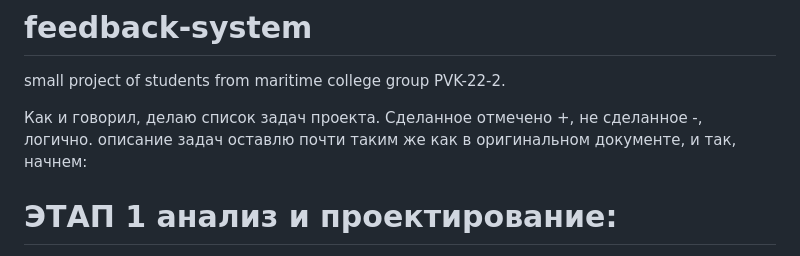
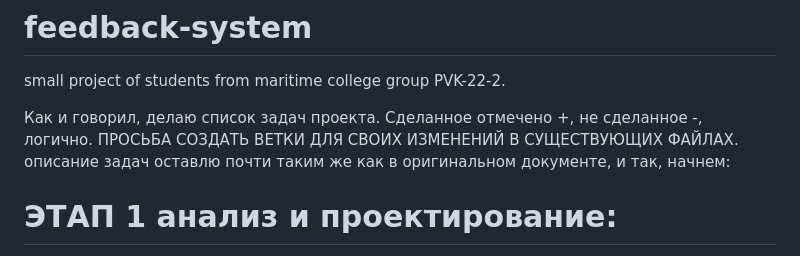
Before and after one commit to kontrama/feedback-system, a Markdown page: README.md, the part around the change. Rendered like a GitHub page.

Commit message:
обновил список задач

```diff
--- a/README.md
+++ b/README.md
@@ -2,6 +2,7 @@
 small project of students from maritime college group PVK-22-2.
 
 Как и говорил, делаю список задач проекта. Сделанное отмечено +, не сделанное -, логично.
+ПРОСЬБА СОЗДАТЬ ВЕТКИ ДЛЯ СВОИХ ИЗМЕНЕНИЙ В СУЩЕСТВУЮЩИХ ФАЙЛАХ.
 описание задач оставлю почти таким же как в оригинальном документе, и так, начнем:
 # ЭТАП 1 анализ и проектирование:
 1. Анализ требований+(созданы роли, категории отзыва), сделано мной
```
